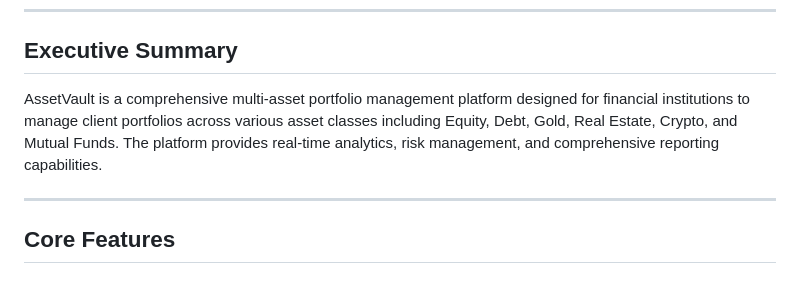
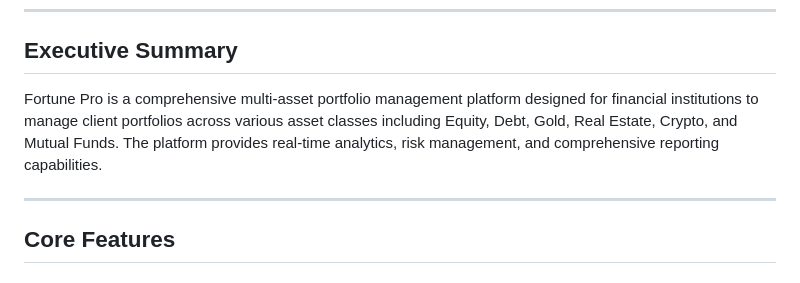
Before and after one commit to Shubham29op/Fortune, a Markdown page: docs/FEATURES.md, the part around the change. Drawn GitHub-style.

```diff
--- a/docs/FEATURES.md
+++ b/docs/FEATURES.md
@@ -5,7 +5,7 @@
 
 ## Executive Summary
 
-AssetVault is a comprehensive multi-asset portfolio management platform designed for financial institutions to manage client portfolios across various asset classes including Equity, Debt, Gold, Real Estate, Crypto, and Mutual Funds. The platform provides real-time analytics, risk management, and comprehensive reporting capabilities.
+Fortune Pro is a comprehensive multi-asset portfolio management platform designed for financial institutions to manage client portfolios across various asset classes including Equity, Debt, Gold, Real Estate, Crypto, and Mutual Funds. The platform provides real-time analytics, risk management, and comprehensive reporting capabilities.
 
 ---
 
```
